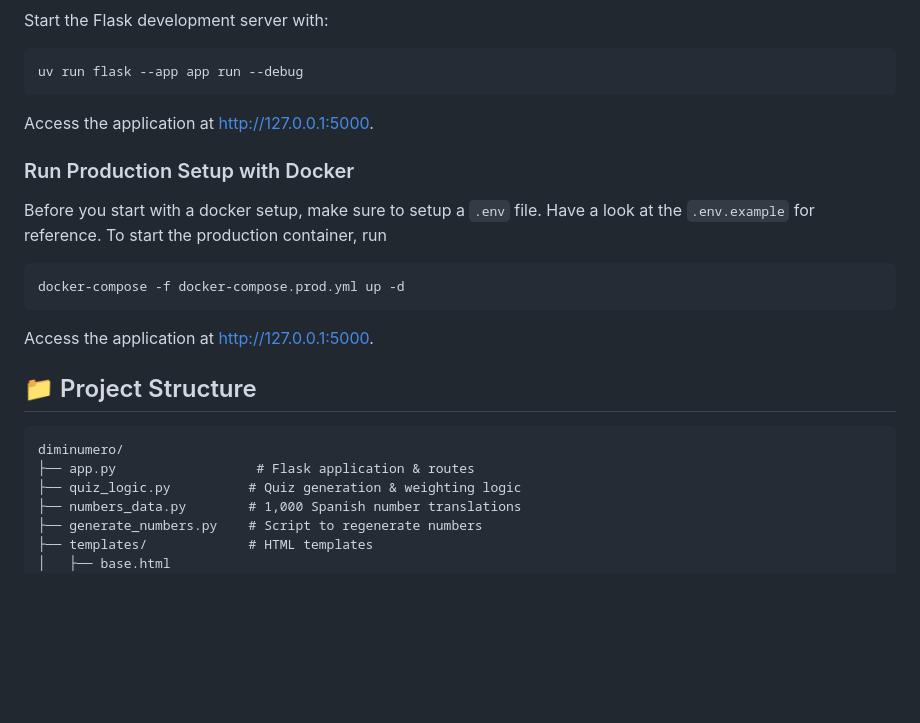
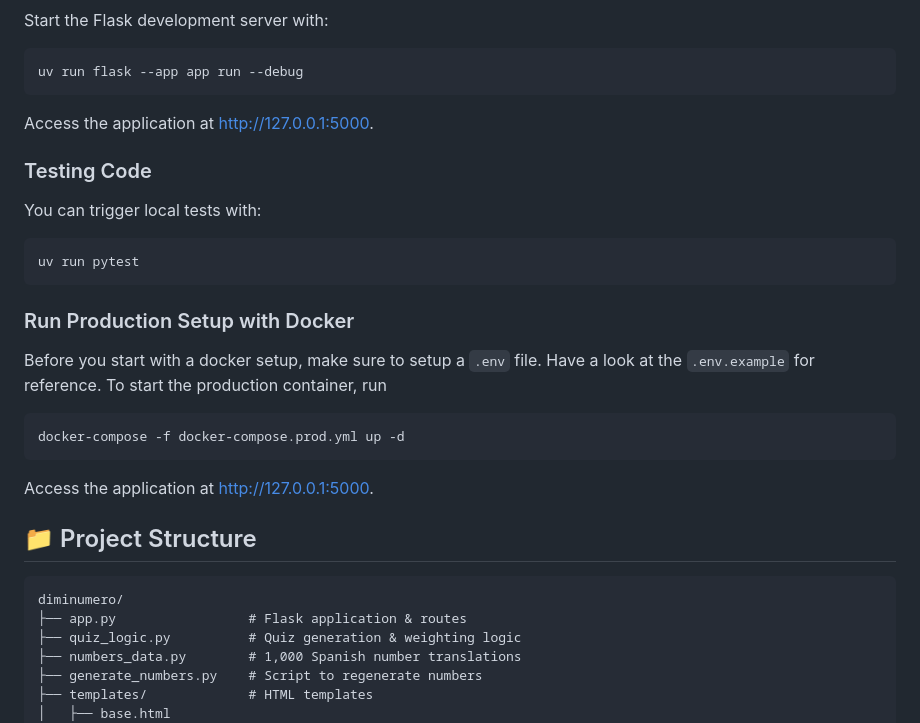
Before and after one commit to stefanwezel/diminumero, a Markdown page: README.md, the part around the change. Rendered like a GitHub page; blank space fills up the shorter version.

Commit message:
Include command for tests

````diff
--- a/README.md
+++ b/README.md
@@ -37,6 +37,12 @@ uv run flask --app app run --debug
 ```
 Access the application at http://127.0.0.1:5000.
 
+### Testing Code
+You can trigger local tests with:
+```bash
+uv run pytest
+```
+
 ### Run Production Setup with Docker
 Before you start with a docker setup, make sure to setup a `.env` file. Have a look at the `.env.example` for reference. To start the production container, run
 ```bash
@@ -48,7 +54,7 @@ Access the application at http://127.0.0.1:5000.
 
 ```
 diminumero/
-├── app.py                  # Flask application & routes
+├── app.py                 # Flask application & routes
 ├── quiz_logic.py          # Quiz generation & weighting logic
 ├── numbers_data.py        # 1,000 Spanish number translations
 ├── generate_numbers.py    # Script to regenerate numbers
````
